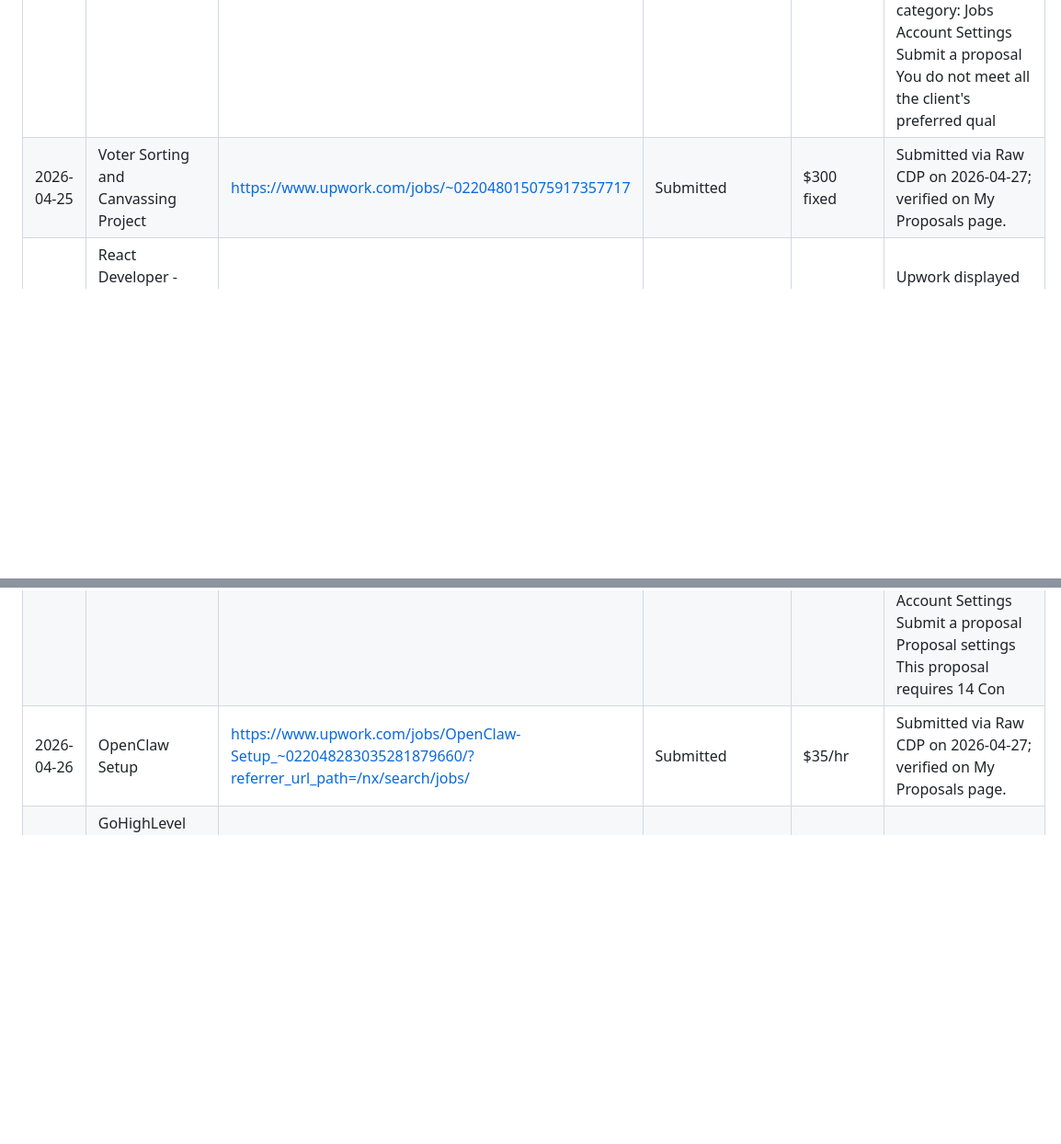
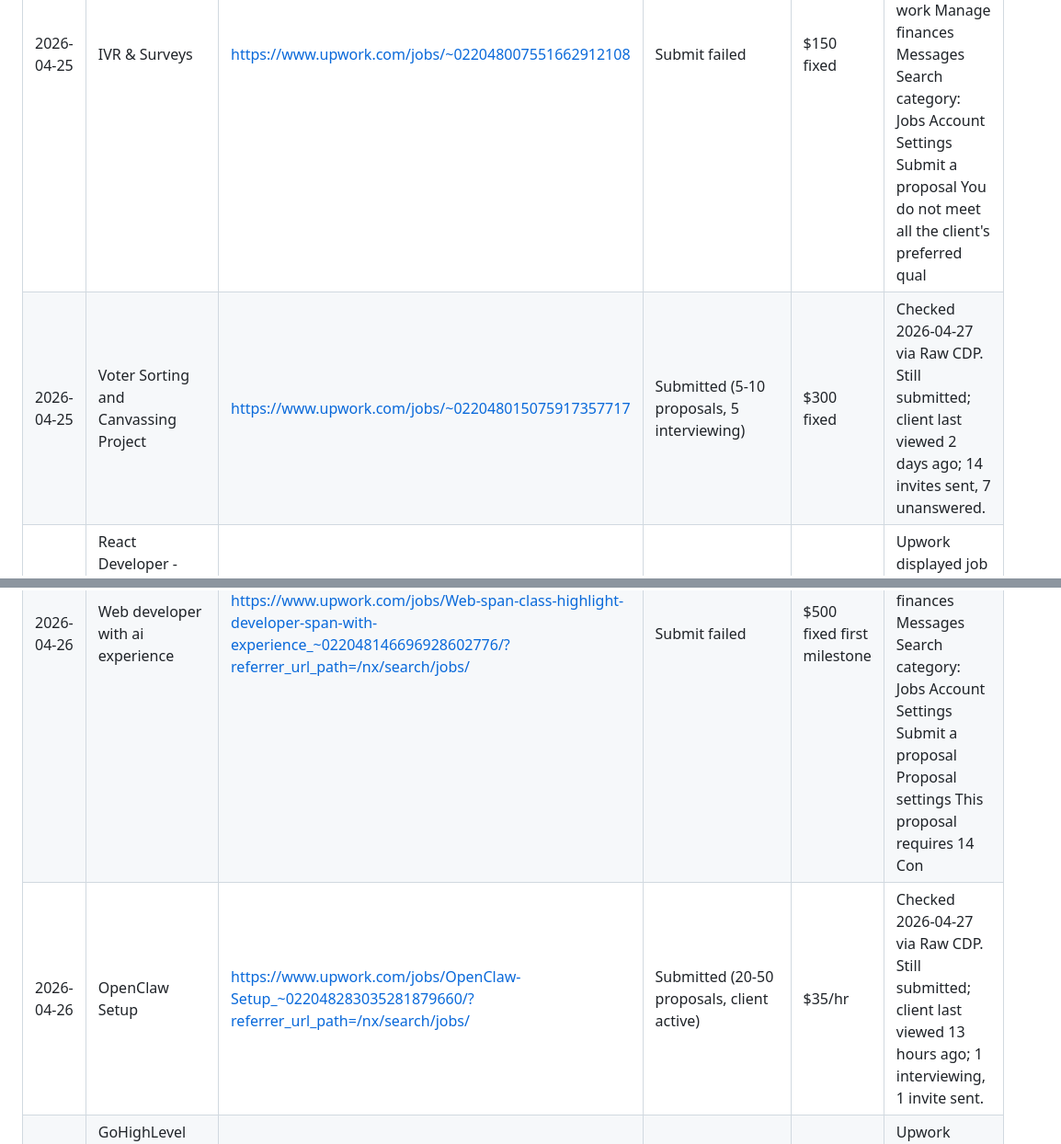
Before and after one commit to CNalks/freelance-ai-ops, a Markdown page: docs/proposal-tracker.md, 2 parts joined by grey strips. Shown at 92% size. GitHub-like rendering; blank space fills up the shorter version.

```diff
--- a/docs/proposal-tracker.md
+++ b/docs/proposal-tracker.md
@@ -9,7 +9,7 @@
 | 2026-04-25 | AI Automation and CRM Scraping Expert Needed on Make.com | https://www.upwork.com/jobs/~022047768534590240921 | Blocked - login/connects/UI | Manual fixed price | Upwork showed "Buy Connects to apply"; automation did not click it. No submit action taken. |
 | 2026-04-25 | AI Developer (Voice-First) Build & Scale Lead Agent for UK Property Business | https://www.upwork.com/jobs/~022048053834859864725 | Job closed | $35/hr | Upwork displayed job closed/no longer accepting. No submit action taken. |
 | 2026-04-25 | IVR & Surveys | https://www.upwork.com/jobs/~022048007551662912108 | Submit failed | $150 fixed | Submit click did not verify success. Snippet: Skip to content Upwork home Find work Deliver work Manage finances Messages Search category: Jobs Account Settings Submit a proposal You do not meet all the client's preferred qual |
-| 2026-04-25 | Voter Sorting and Canvassing Project | https://www.upwork.com/jobs/~022048015075917357717 | Submitted | $300 fixed | Submitted via Raw CDP on 2026-04-27; verified on My Proposals page. |
+| 2026-04-25 | Voter Sorting and Canvassing Project | https://www.upwork.com/jobs/~022048015075917357717 | Submitted (5-10 proposals, 5 interviewing) | $300 fixed | Checked 2026-04-27 via Raw CDP. Still submitted; client last viewed 2 days ago; 14 invites sent, 7 unanswered. |
 | 2026-04-25 | React Developer - Port & Deploy a Trauma Healing Companion App | https://www.upwork.com/jobs/~022047967345034382289 | Job closed | $35/hr | Upwork displayed job closed/no longer accepting. No submit action taken. |
 | 2026-04-25 | GeoFencing | https://www.upwork.com/jobs/~022048003342220643281 | Submit failed | $150 fixed | Submit click did not verify success. Snippet: Skip to content Upwork home Find work Deliver work Manage finances Messages Search category: Jobs Account Settings Submit a proposal Proposal settings This proposal requires 14 Con |
 | 2026-04-26 | SSL and service communication certificate - updating and automation script | https://www.upwork.com/jobs/~022048072681828493976 | Job closed | $300 fixed | Upwork displayed "This job is no longer available." No submit action taken. |
@@ -22,5 +22,5 @@
 | 2026-04-26 | Web developer with ai experience | https://www.upwork.com/jobs/Web-span-class-highlight-developer-span-with-experience_~022048146696928602776/?referrer_url_path=/nx/search/jobs/ | Submit failed | $500 fixed first milestone | Submit click did not verify success. Snippet: Skip to content Upwork home Find work Deliver work Manage finances Messages Search category: Jobs Account Settings Submit a proposal Proposal settings This proposal requires 14 Con |
-| 2026-04-26 | OpenClaw Setup | https://www.upwork.com/jobs/OpenClaw-Setup_~022048283035281879660/?referrer_url_path=/nx/search/jobs/ | Submitted | $35/hr | Submitted via Raw CDP on 2026-04-27; verified on My Proposals page. |
+| 2026-04-26 | OpenClaw Setup | https://www.upwork.com/jobs/OpenClaw-Setup_~022048283035281879660/?referrer_url_path=/nx/search/jobs/ | Submitted (20-50 proposals, client active) | $35/hr | Checked 2026-04-27 via Raw CDP. Still submitted; client last viewed 13 hours ago; 1 interviewing, 1 invite sent. |
 | 2026-04-26 | GoHighLevel Marketing Attribution System + Agentic Intelligence Build (2 Stages) | https://www.upwork.com/jobs/GoHighLevel-Marketing-Attribution-System-Agentic-Intelligence-Build-Stages_~022048054356794634860/?referrer_url_path=/nx/search/jobs/ | Needs Connects | $1,300 fixed or scoped milestone | Upwork displayed Buy/Purchase Connects; automation did not click purchase. |
 | 2026-04-27 | Backend Developer (Python / FastAPI) - Admin Panel for Flutter App LGBTQ+ Social Dating App | https://www.upwork.com/jobs/span-class-highlight-Backend-span-Developer-span-class-highlight-Python-span-span-class-highlight-FastAPI-span-Admin-Panel-for-Flutter-App-LGBTQ-Social-Dating-App_~022048388887259723929/?referrer_url_path=%2Fnx%2Fsearch%2Fjobs%2F | Needs Connects | $25/hr | Upwork displayed Buy/Purchase Connects; automation did not click purchase. |
 | 2026-04-27 | Project #2: Build AI-Powered Operating System for Construction Business (4 Agents, MVP to Scale) | https://www.upwork.com/jobs/Project-Build-Powered-Operating-System-for-Construction-Business-Agents-MVP-Scale_~022048396069381974680/?referrer_url_path=/nx/search/jobs/ | Needs Connects | $500 fixed first milestone | Upwork displayed Buy/Purchase Connects; automation did not click purchase. |
```
Also changed, not shown: other parts of docs/proposal-tracker.md (+6 -6 lines).
